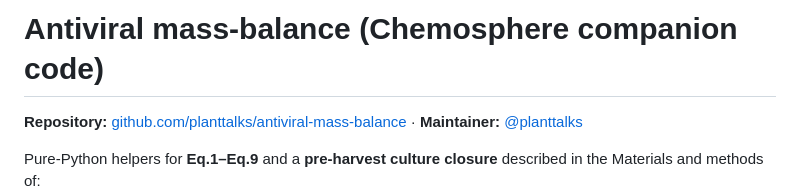
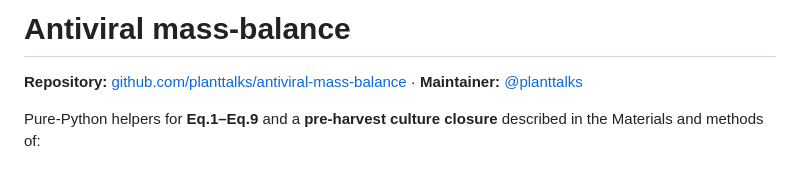
Before and after one commit to planttalks/antiviral-mass-balance, a Markdown page: README.md, the part around the change. Drawn GitHub-style; blank space fills up the shorter version.

```diff
--- a/README.md
+++ b/README.md
@@ -1,4 +1,4 @@
-# Antiviral mass-balance (Chemosphere companion code)
+# Antiviral mass-balance
 
 **Repository:** [github.com/planttalks/antiviral-mass-balance](https://github.com/planttalks/antiviral-mass-balance) · **Maintainer:** [@planttalks](https://github.com/planttalks)
 
```
